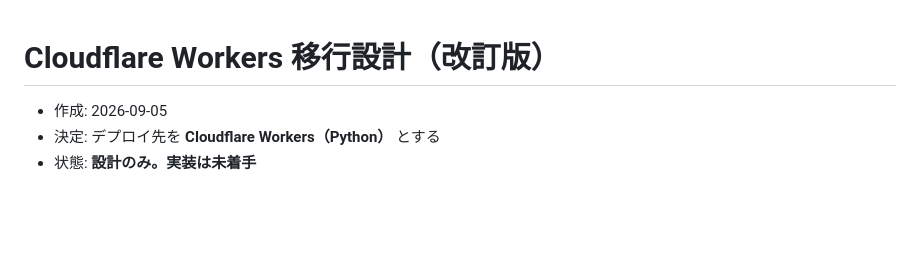
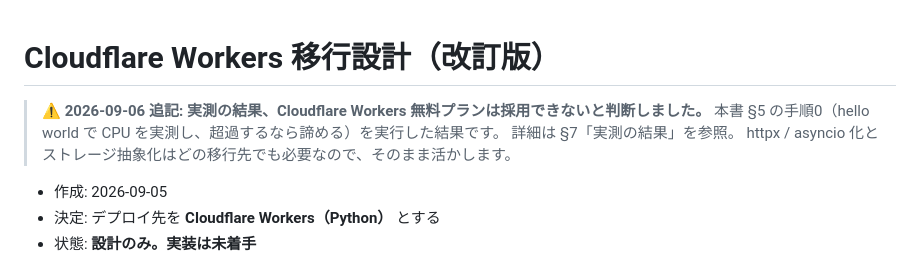
Before and after one commit to Oota-0505/book-search-app, a Markdown page: docs/workers_migration_plan.md, the part around one of its changes. Rendered like a GitHub page; blank space fills up the shorter version.

```diff
--- a/docs/workers_migration_plan.md
+++ b/docs/workers_migration_plan.md
@@ -1,4 +1,9 @@
 # Cloudflare Workers 移行設計（改訂版）
+
+> **⚠️ 2026-09-06 追記: 実測の結果、Cloudflare Workers 無料プランは採用できないと判断しました。**
+> 本書 §5 の手順0（hello world で CPU を実測し、超過するなら諦める）を実行した結果です。
+> 詳細は §7「実測の結果」を参照。
+> httpx / asyncio 化とストレージ抽象化はどの移行先でも必要なので、そのまま活かします。
 
 - 作成: 2026-09-05
 - 決定: デプロイ先を **Cloudflare Workers（Python）** とする
```
Also changed, not shown: other parts of docs/workers_migration_plan.md (+67 -0 lines).
